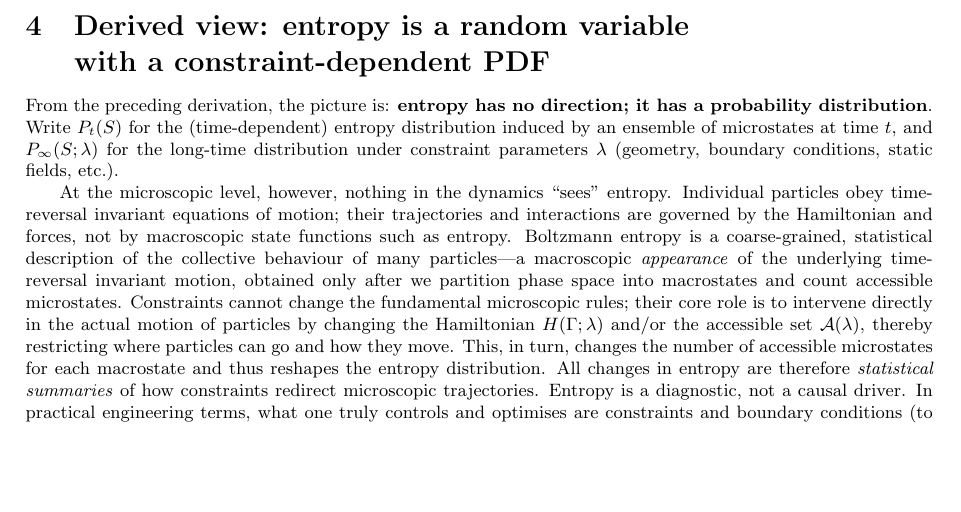
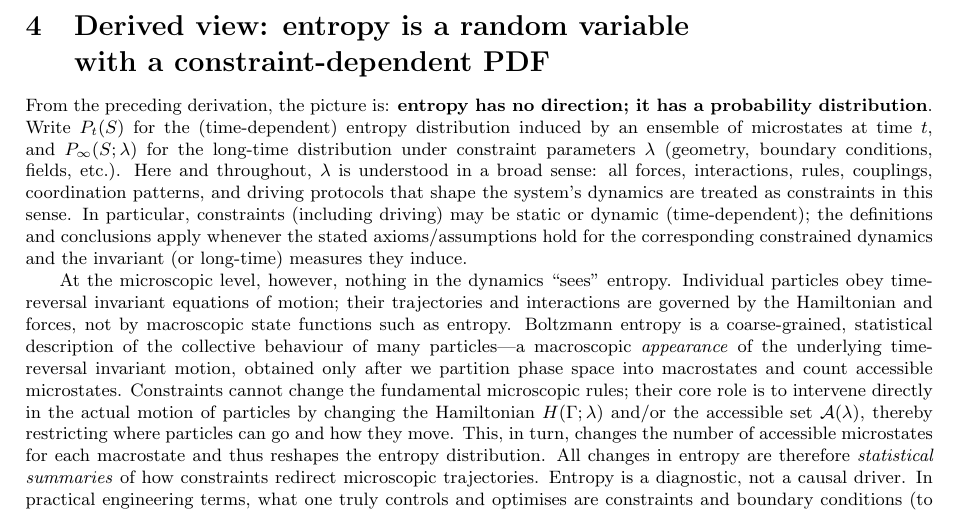
Before and after one commit to tpeng1977/entropy, a LaTeX paper (entropy.tex): part of page 4 of 9, cut so that both start at the same text, the shorter picture padded with empty space. Compiled offline with pdfLaTeX.

Commit message:
constrains scope

```diff
--- a/entropy.tex
+++ b/entropy.tex
@@ -250,7 +250,13 @@ From the preceding derivation, the picture is:
 Write $P_t(S)$ for the (time-dependent) entropy distribution induced by an
 ensemble of microstates at time $t$, and $P_{\infty}(S;\lambda)$ for the long-time
 distribution under constraint parameters $\lambda$ (geometry, boundary conditions,
-static fields, etc.).
+fields, etc.). Here and throughout, $\lambda$ is understood in a broad sense: all
+forces, interactions, rules, couplings, coordination patterns, and driving
+protocols that shape the system's dynamics are treated as constraints in this
+sense. In particular, constraints (including driving) may be static or dynamic
+(time-dependent); the definitions and conclusions apply whenever the stated
+axioms/assumptions hold for the corresponding constrained dynamics and the
+invariant (or long-time) measures they induce.
 
 At the microscopic level, however, nothing in the dynamics ``sees'' entropy.
 Individual particles obey time-reversal invariant equations of motion; their
```
